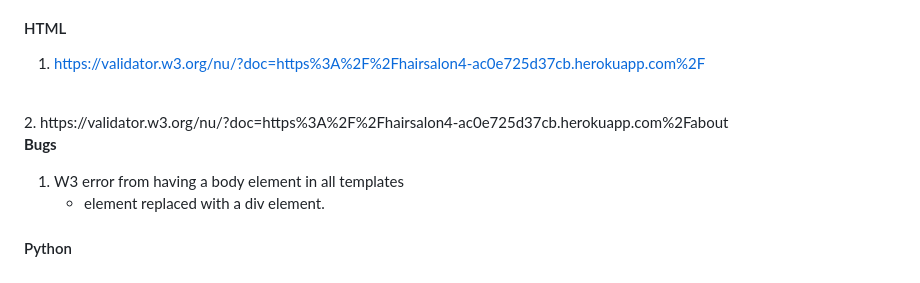
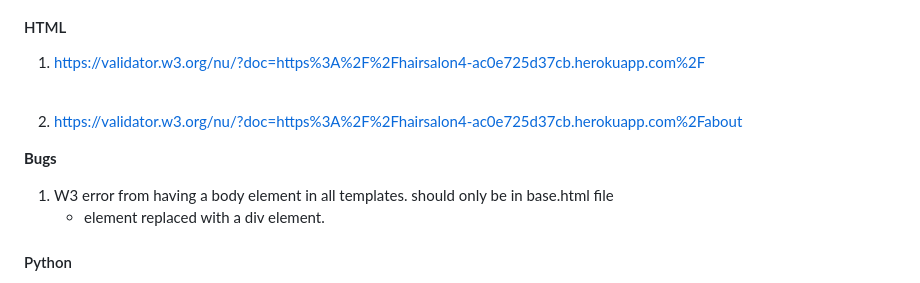
Before and after one commit to Stojj2/Portfolio-Project-4, a Markdown page: README.md, the part around one of its changes. GitHub-like rendering.

Commit message:
Add content to README.md file

```diff
--- a/README.md
+++ b/README.md
@@ -197,10 +197,11 @@ I made a deliberate decision to focus on manual testing rather than implementing
 #### HTML
 1. https://validator.w3.org/nu/?doc=https%3A%2F%2Fhairsalon4-ac0e725d37cb.herokuapp.com%2F
 <br>
+
 2. https://validator.w3.org/nu/?doc=https%3A%2F%2Fhairsalon4-ac0e725d37cb.herokuapp.com%2Fabout
 
 **Bugs**
-1. W3 error from having a body element in all templates
+1. W3 error from having a body element in all templates. should only be in base.html file
    - element replaced with a div element.
 
 #### Python
```
Also changed, not shown: other parts of README.md (+12 -0 lines).
